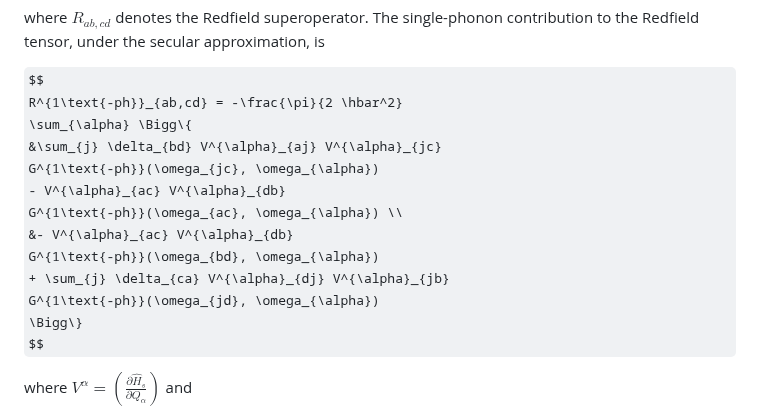
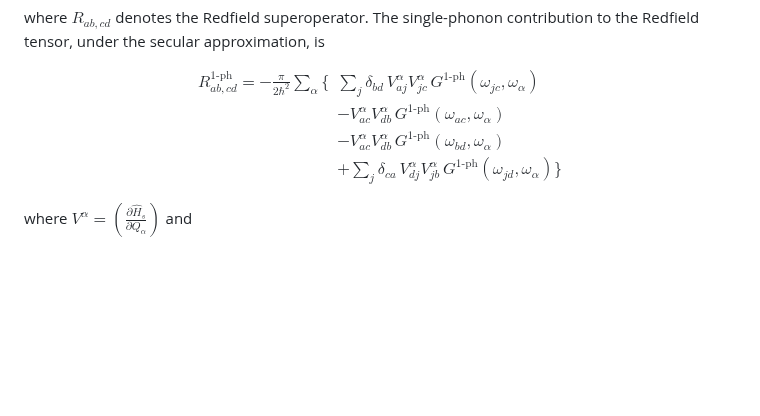
Before and after one commit to victorchanglee/SpinVibe, a Markdown page: docs/paper.md, the part around the change. Drawn GitHub-style; some formulas as TeX source; blank space fills up the shorter version.

Commit message:
Fix formatting of Redfield tensor equation in paper.md
Corrected the formatting and structure of the Redfield tensor equation in the document.

```diff
--- a/docs/paper.md
+++ b/docs/paper.md
@@ -136,17 +136,22 @@ $$
 where $R_{ab,cd}$ denotes the Redfield superoperator. The single-phonon contribution to the Redfield tensor, under the secular approximation, is
 
 $$
-R^{1\text{-ph}}_{ab,cd} = -\frac{\pi}{2 \hbar^2}
-\sum_{\alpha} \Bigg\{
-&\sum_{j} \delta_{bd} V^{\alpha}_{aj} V^{\alpha}_{jc}
-G^{1\text{-ph}}(\omega_{jc}, \omega_{\alpha})
-- V^{\alpha}_{ac} V^{\alpha}_{db}
+\begin{aligned}
+R^{1\text{-ph}}_{ab,cd}
+= -\frac{\pi}{2\hbar^{2}}
+\sum_{\alpha} \Bigg\{ \;
+&\sum_{j} \delta_{bd}\,
+V^{\alpha}_{aj} V^{\alpha}_{jc}\,
+G^{1\text{-ph}}(\omega_{jc}, \omega_{\alpha}) \\
+&- V^{\alpha}_{ac} V^{\alpha}_{db}\,
 G^{1\text{-ph}}(\omega_{ac}, \omega_{\alpha}) \\
-&- V^{\alpha}_{ac} V^{\alpha}_{db}
-G^{1\text{-ph}}(\omega_{bd}, \omega_{\alpha})
-+ \sum_{j} \delta_{ca} V^{\alpha}_{dj} V^{\alpha}_{jb}
+&- V^{\alpha}_{ac} V^{\alpha}_{db}\,
+G^{1\text{-ph}}(\omega_{bd}, \omega_{\alpha}) \\
+&+ \sum_{j} \delta_{ca}\,
+V^{\alpha}_{dj} V^{\alpha}_{jb}\,
 G^{1\text{-ph}}(\omega_{jd}, \omega_{\alpha})
 \Bigg\}
+\end{aligned}
 $$
 
 where $V^{\alpha} = \left( \frac{\partial \hat{H}_s}{\partial Q_{\alpha}} \right)$ and
```
